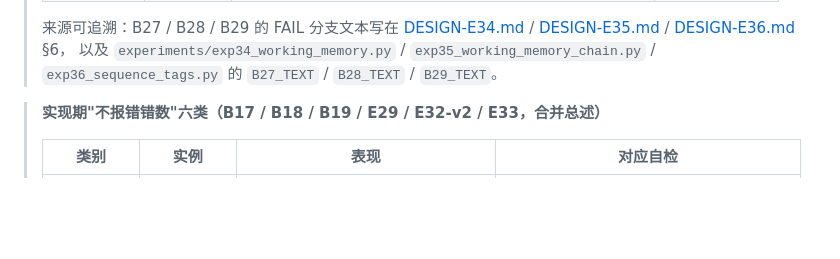
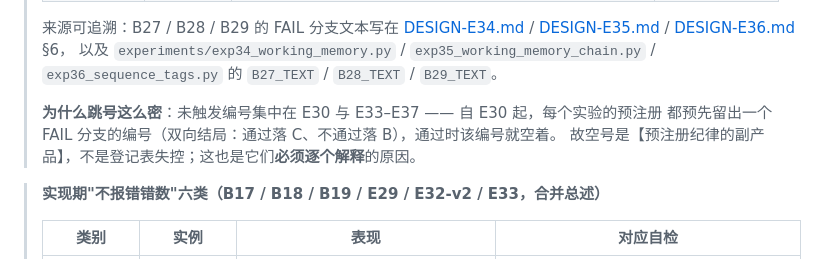
Before and after one commit to zwx20080101-sketch/two-primitive-associative-substrate-, a Markdown page: CLAIMS-REGISTRY.md, the part around the change. Drawn GitHub-style; blank space fills up the shorter version.

Commit message:
docs(registry): explain why the untriggered-number gaps are dense - from E30 onward every experiment pre-reserves a FAIL-branch number in its two-way outcome (pass lands C, fail lands B), so the blanks are a by-product of the pre-registration discipline rather than a runaway registry. No tag.

```diff
--- a/CLAIMS-REGISTRY.md
+++ b/CLAIMS-REGISTRY.md
@@ -109,6 +109,10 @@
 > [DESIGN-E35.md](./DESIGN-E35.md) / [DESIGN-E36.md](./DESIGN-E36.md) §6，
 > 以及 `experiments/exp34_working_memory.py` / `exp35_working_memory_chain.py` /
 > `exp36_sequence_tags.py` 的 `B27_TEXT` / `B28_TEXT` / `B29_TEXT`。
+>
+> **为什么跳号这么密**：未触发编号集中在 E30 与 E33–E37 —— 自 E30 起，每个实验的预注册
+> 都预先留出一个 FAIL 分支的编号（双向结局：通过落 C、不通过落 B），通过时该编号就空着。
+> 故空号是【预注册纪律的副产品】，不是登记表失控；这也是它们**必须逐个解释**的原因。
 
 > **实现期"不报错错数"六类（B17 / B18 / B19 / E29 / E32-v2 / E33，合并总述）**
 >
```
